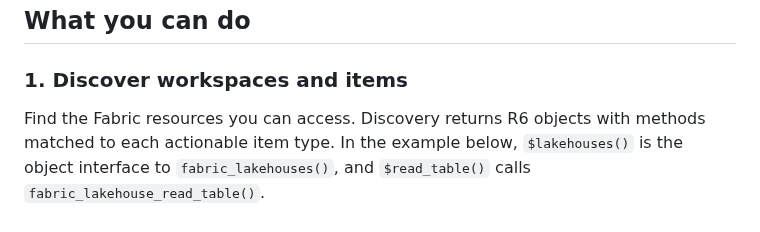
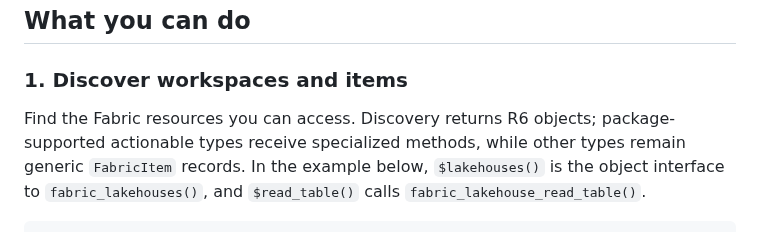
Before and after one commit to KennispuntTwente/fabricQueryR, a Markdown page: README.md, the part around the change. Rendered like a GitHub page.

Commit message:
docs(discovery): narrow actionable item claim

```diff
--- a/README.md
+++ b/README.md
@@ -56,8 +56,9 @@ and vignettes for configuration options and more involved workflows.
 
 ### 1. Discover workspaces and items
 
-Find the Fabric resources you can access. Discovery returns R6 objects with
-methods matched to each actionable item type. In the example below,
+Find the Fabric resources you can access. Discovery returns R6 objects;
+package-supported actionable types receive specialized methods, while other
+types remain generic `FabricItem` records. In the example below,
 `$lakehouses()` is the object interface to `fabric_lakehouses()`, and
 `$read_table()` calls `fabric_lakehouse_read_table()`.
 
```
